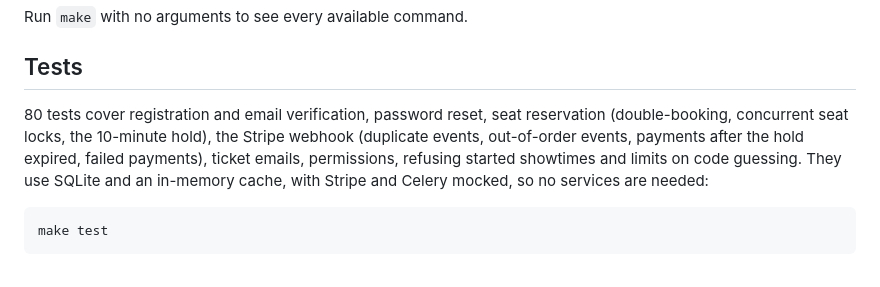
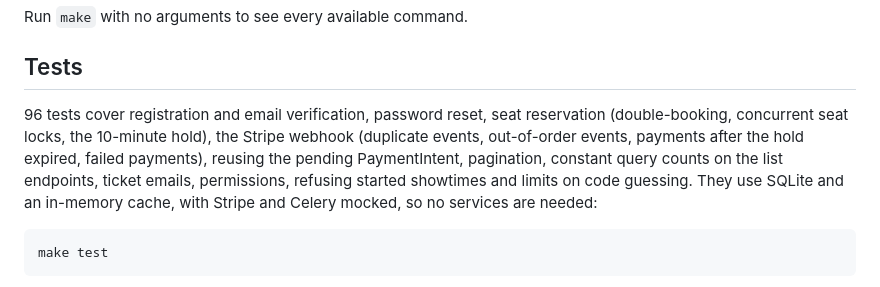
Before and after one commit to sanjarbek-ashurboyev/Cinevault, a Markdown page: README.md, the part around the change. Rendered like a GitHub page.

Commit message:
Update the README's test count and coverage list
Co-Authored-By: Claude Opus 5.5 <noreply@anthropic.com>

```diff
--- a/README.md
+++ b/README.md
@@ -108,9 +108,10 @@ Run `make` with no arguments to see every available command.
 
 ## Tests
 
-80 tests cover registration and email verification, password reset, seat reservation
+96 tests cover registration and email verification, password reset, seat reservation
 (double-booking, concurrent seat locks, the 10-minute hold), the Stripe webhook
 (duplicate events, out-of-order events, payments after the hold expired, failed payments),
+reusing the pending PaymentIntent, pagination, constant query counts on the list endpoints,
 ticket emails, permissions, refusing started showtimes and limits on code guessing. They use
 SQLite and an in-memory cache, with Stripe and Celery mocked, so no services are needed:
 
```
